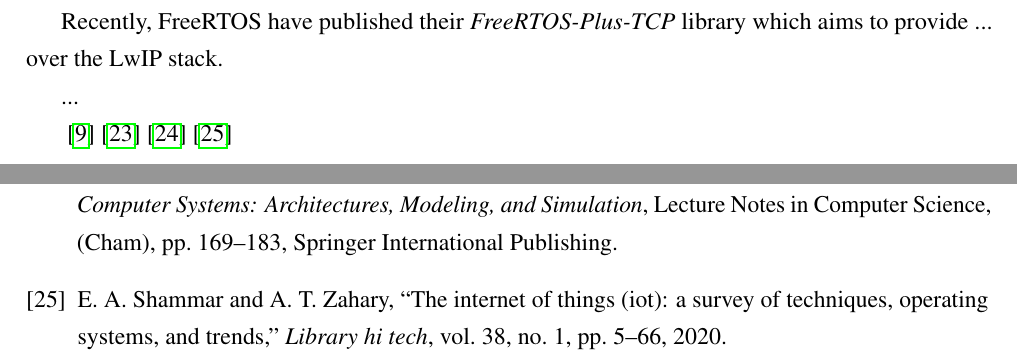
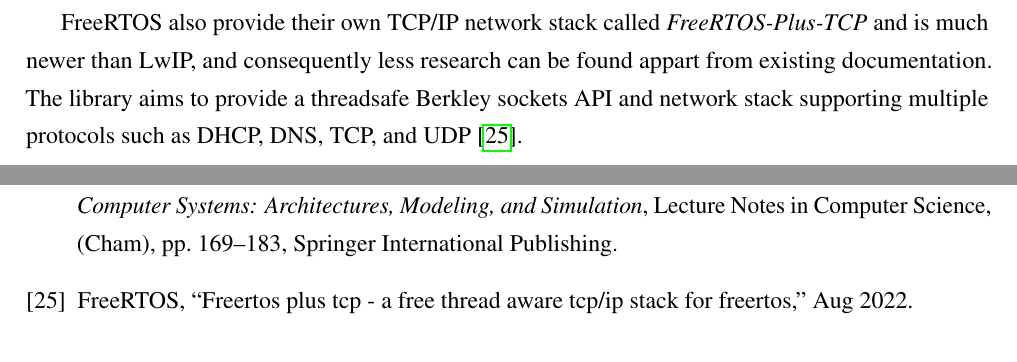
Before and after one commit to matty0005/thesis, a LaTeX thesis (project_proposal/thesis_proposal_matthew_gilpin_45801600.tex, which reads project_proposal/Chapter2/Chapter2.tex): two parts of pages 9 and 15 of 15, joined at a grey line, cut at the place of the change. Compiled offline with pdfLaTeX.

Commit message:
Added more info about freertos tcp

```diff
--- a/project_proposal/Chapter2/Chapter2.tex
+++ b/project_proposal/Chapter2/Chapter2.tex
@@ -115,13 +111,6 @@
 FreeRTOS is a leading RTOS for microprocessors and is distributed freely under the MIT license. As an RTOS, it provides an abstraction to the hardware that allows
 for multitasking and brings other OS-Like features to embedded systems. Several ports are available including one for RISC-V.
 
-Recently, FreeRTOS have published
-their \textit{FreeRTOS-Plus-TCP} library which aims to provide ... over the LwIP stack.
-
-
-...
-
-\cite{LwIPFPGAFirewall}
-\cite{ImprovemntOptimLWIP}
-\cite{OptimCortexLwIP}
-\cite{IoTSurvey}
+FreeRTOS also provide their own TCP/IP network stack called \textit{FreeRTOS-Plus-TCP} and is much newer than LwIP, and consequently less research can be found
+appart from existing documentation. The library aims to provide a threadsafe Berkley sockets API and network stack supporting multiple protocols
+such as DHCP, DNS, TCP, and UDP \cite{FreeRTOSTCP}.
```
Also changed, not shown: project_proposal/References/Bibliography.bib (+8 -0 lines), project_proposal/thesis_proposal_matthew_gilpin_45801600.pdf, project_proposal/Chapter2/Chapter2.tex (12 more changed lines).
